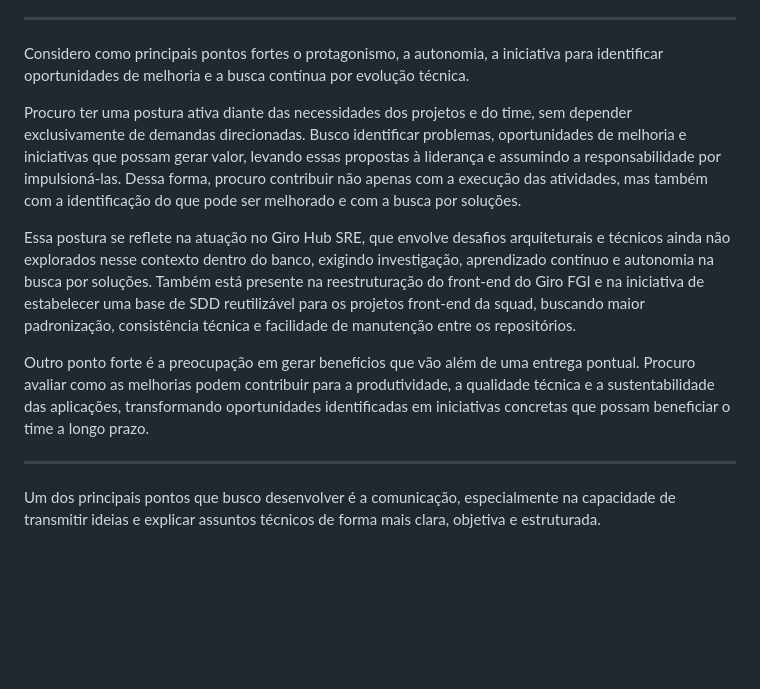
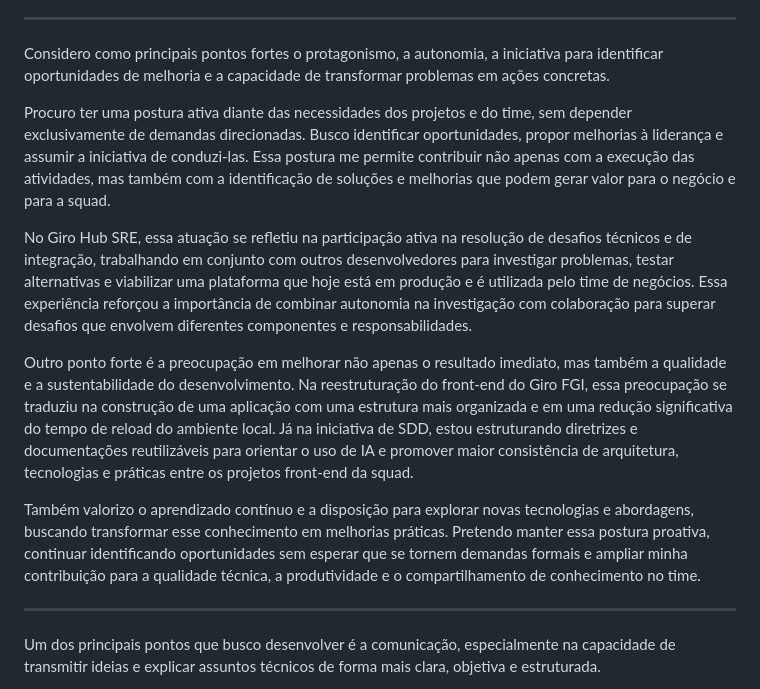
Before and after one commit to J0nzera/paw-treino, a Markdown page: README.md, the part around the change. Rendered like a GitHub page; blank space fills up the shorter version.

Commit message:
Atualizar o README.md

```diff
--- a/README.md
+++ b/README.md
@@ -30,13 +30,15 @@ Ao longo do ciclo, procurei atuar com protagonismo e autonomia, identificando op
 
 -----
 
-Considero como principais pontos fortes o protagonismo, a autonomia, a iniciativa para identificar oportunidades de melhoria e a busca contínua por evolução técnica.
+Considero como principais pontos fortes o protagonismo, a autonomia, a iniciativa para identificar oportunidades de melhoria e a capacidade de transformar problemas em ações concretas.
 
-Procuro ter uma postura ativa diante das necessidades dos projetos e do time, sem depender exclusivamente de demandas direcionadas. Busco identificar problemas, oportunidades de melhoria e iniciativas que possam gerar valor, levando essas propostas à liderança e assumindo a responsabilidade por impulsioná-las. Dessa forma, procuro contribuir não apenas com a execução das atividades, mas também com a identificação do que pode ser melhorado e com a busca por soluções.
+Procuro ter uma postura ativa diante das necessidades dos projetos e do time, sem depender exclusivamente de demandas direcionadas. Busco identificar oportunidades, propor melhorias à liderança e assumir a iniciativa de conduzi-las. Essa postura me permite contribuir não apenas com a execução das atividades, mas também com a identificação de soluções e melhorias que podem gerar valor para o negócio e para a squad.
 
-Essa postura se reflete na atuação no Giro Hub SRE, que envolve desafios arquiteturais e técnicos ainda não explorados nesse contexto dentro do banco, exigindo investigação, aprendizado contínuo e autonomia na busca por soluções. Também está presente na reestruturação do front-end do Giro FGI e na iniciativa de estabelecer uma base de SDD reutilizável para os projetos front-end da squad, buscando maior padronização, consistência técnica e facilidade de manutenção entre os repositórios.
+No Giro Hub SRE, essa atuação se refletiu na participação ativa na resolução de desafios técnicos e de integração, trabalhando em conjunto com outros desenvolvedores para investigar problemas, testar alternativas e viabilizar uma plataforma que hoje está em produção e é utilizada pelo time de negócios. Essa experiência reforçou a importância de combinar autonomia na investigação com colaboração para superar desafios que envolvem diferentes componentes e responsabilidades.
 
-Outro ponto forte é a preocupação em gerar benefícios que vão além de uma entrega pontual. Procuro avaliar como as melhorias podem contribuir para a produtividade, a qualidade técnica e a sustentabilidade das aplicações, transformando oportunidades identificadas em iniciativas concretas que possam beneficiar o time a longo prazo.
+Outro ponto forte é a preocupação em melhorar não apenas o resultado imediato, mas também a qualidade e a sustentabilidade do desenvolvimento. Na reestruturação do front-end do Giro FGI, essa preocupação se traduziu na construção de uma aplicação com uma estrutura mais organizada e em uma redução significativa do tempo de reload do ambiente local. Já na iniciativa de SDD, estou estruturando diretrizes e documentações reutilizáveis para orientar o uso de IA e promover maior consistência de arquitetura, tecnologias e práticas entre os projetos front-end da squad.
+
+Também valorizo o aprendizado contínuo e a disposição para explorar novas tecnologias e abordagens, buscando transformar esse conhecimento em melhorias práticas. Pretendo manter essa postura proativa, continuar identificando oportunidades sem esperar que se tornem demandas formais e ampliar minha contribuição para a qualidade técnica, a produtividade e o compartilhamento de conhecimento no time.
 
 ----
 
```
